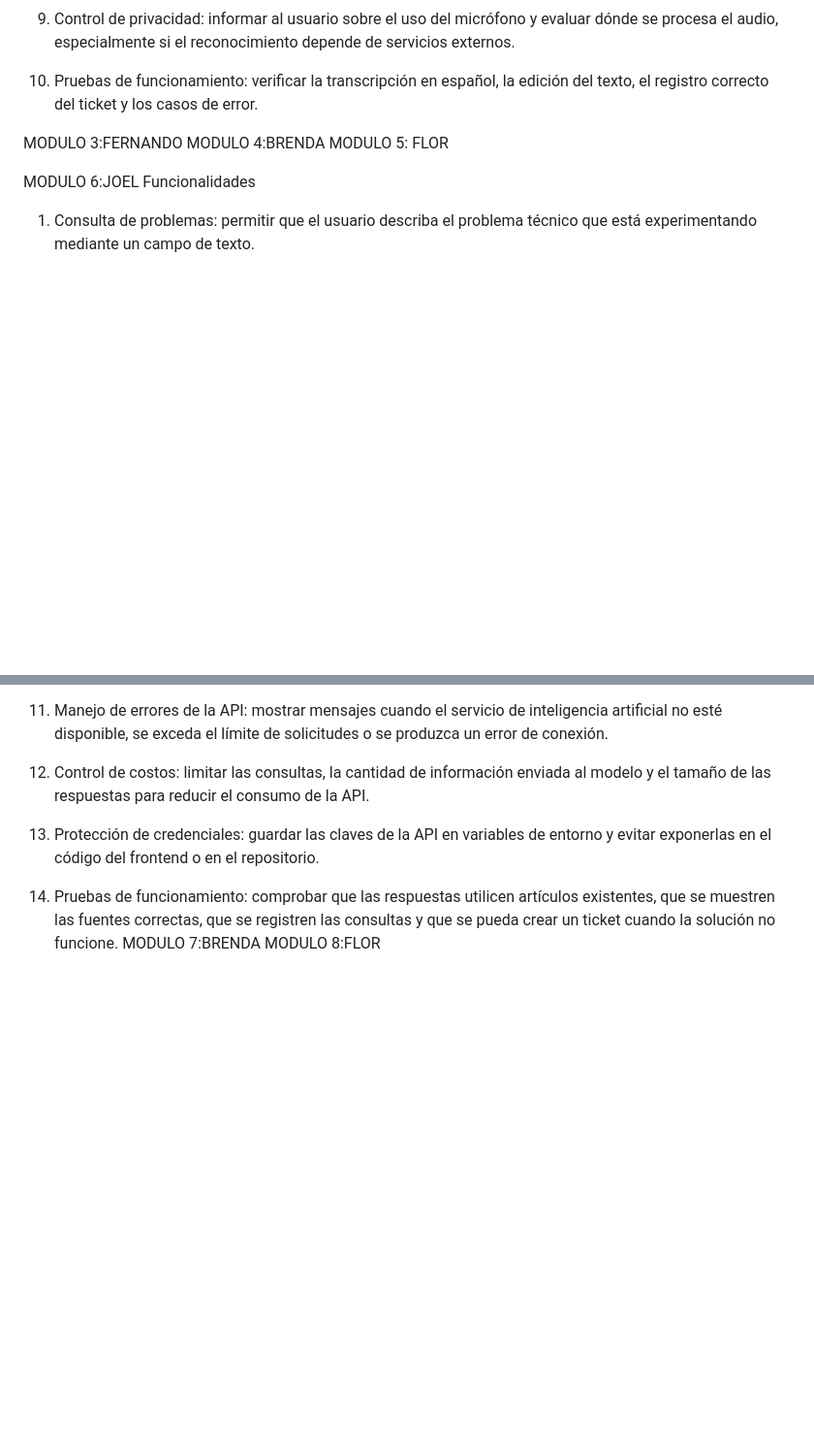
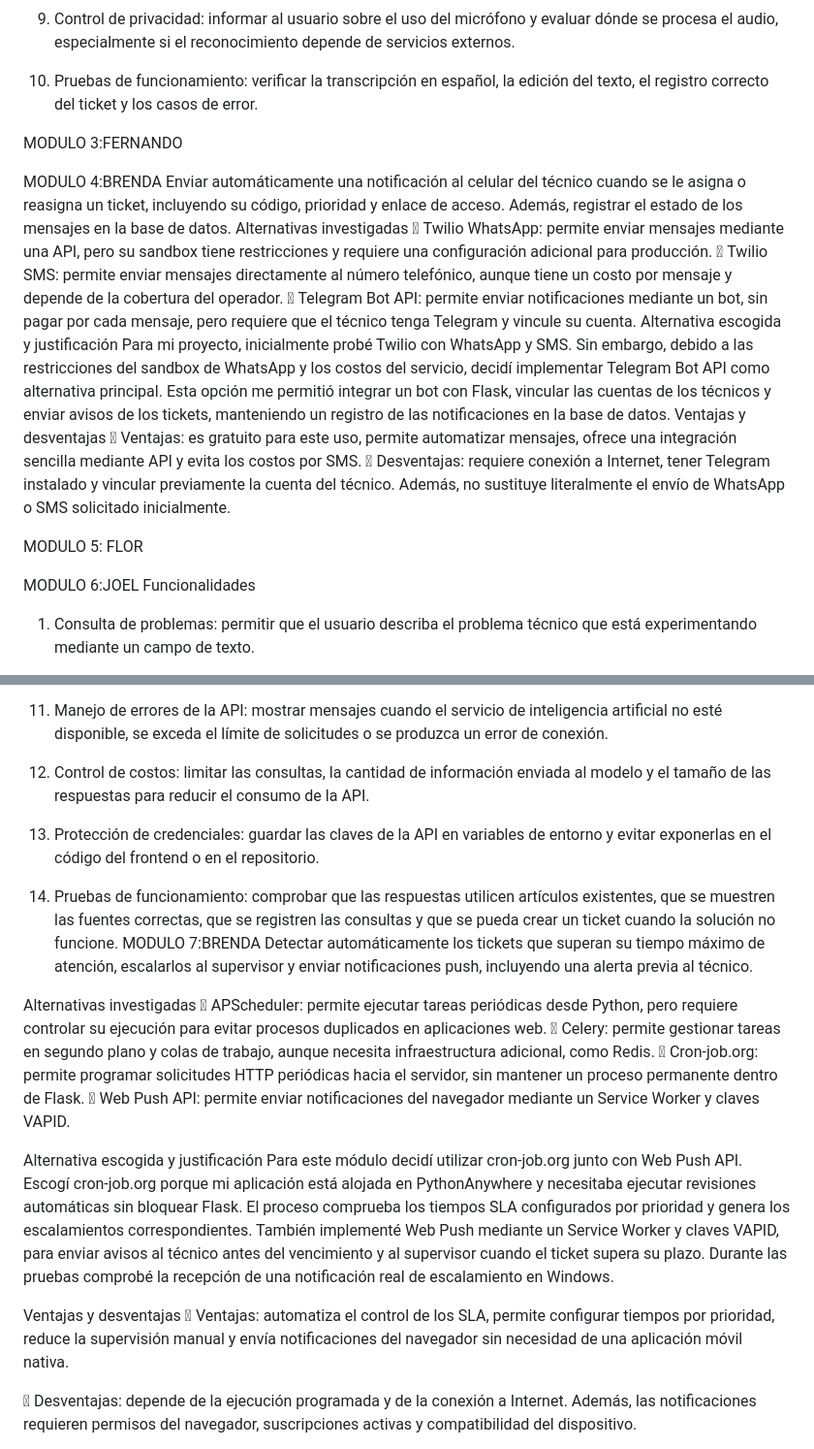
Before and after one commit to Brendilu/Sistema-de-Gesti-n-de-Tickets-de-Soporte-TI, a Markdown page: README.md, 2 parts joined by grey strips. Shown at 97% size. Rendered like a GitHub page; blank space fills up the shorter version.

Commit message:
Update README with ticket notification and SLA details
Added details about ticket notification system and SLA management.

```diff
--- a/README.md
+++ b/README.md
@@ -113,7 +113,21 @@ Funcionalidades
 
 
 MODULO 3:FERNANDO
+
 MODULO 4:BRENDA
+Enviar automáticamente una notificación al celular del técnico cuando se le asigna o reasigna un ticket, incluyendo su código, prioridad y enlace de acceso. Además, registrar el estado de los mensajes en la base de datos.
+Alternativas investigadas
+	Twilio WhatsApp: permite enviar mensajes mediante una API, pero su sandbox tiene restricciones y requiere una configuración adicional para producción.
+	Twilio SMS: permite enviar mensajes directamente al número telefónico, aunque tiene un costo por mensaje y depende de la cobertura del operador.
+	Telegram Bot API: permite enviar notificaciones mediante un bot, sin pagar por cada mensaje, pero requiere que el técnico tenga Telegram y vincule su cuenta.
+Alternativa escogida y justificación
+Para mi proyecto, inicialmente probé Twilio con WhatsApp y SMS. Sin embargo, debido a las restricciones del sandbox de WhatsApp y los costos del servicio, decidí implementar Telegram Bot API como alternativa principal.
+Esta opción me permitió integrar un bot con Flask, vincular las cuentas de los técnicos y enviar avisos de los tickets, manteniendo un registro de las notificaciones en la base de datos.
+Ventajas y desventajas
+	Ventajas: es gratuito para este uso, permite automatizar mensajes, ofrece una integración sencilla mediante API y evita los costos por SMS.
+	Desventajas: requiere conexión a Internet, tener Telegram instalado y vincular previamente la cuenta del técnico. Además, no sustituye literalmente el envío de WhatsApp o SMS solicitado inicialmente.
+
+
 MODULO 5: FLOR
 
 MODULO 6:JOEL
@@ -146,4 +160,23 @@ Funcionalidades
 
 14. Pruebas de funcionamiento: comprobar que las respuestas utilicen artículos existentes, que se muestren las fuentes correctas, que se registren las consultas y que se pueda crear un ticket cuando la solución no funcione.
 MODULO 7:BRENDA
+Detectar automáticamente los tickets que superan su tiempo máximo de atención, escalarlos al supervisor y enviar notificaciones push, incluyendo una alerta previa al técnico.
+
+Alternativas investigadas
+	APScheduler: permite ejecutar tareas periódicas desde Python, pero requiere controlar su ejecución para evitar procesos duplicados en aplicaciones web.
+	Celery: permite gestionar tareas en segundo plano y colas de trabajo, aunque necesita infraestructura adicional, como Redis.
+	Cron-job.org: permite programar solicitudes HTTP periódicas hacia el servidor, sin mantener un proceso permanente dentro de Flask.
+	Web Push API: permite enviar notificaciones del navegador mediante un Service Worker y claves VAPID.
+
+Alternativa escogida y justificación
+Para este módulo decidí utilizar cron-job.org junto con Web Push API.
+Escogí cron-job.org porque mi aplicación está alojada en PythonAnywhere y necesitaba ejecutar revisiones automáticas sin bloquear Flask. El proceso comprueba los tiempos SLA configurados por prioridad y genera los escalamientos correspondientes.
+También implementé Web Push mediante un Service Worker y claves VAPID, para enviar avisos al técnico antes del vencimiento y al supervisor cuando el ticket supera su plazo. Durante las pruebas comprobé la recepción de una notificación real de escalamiento en Windows.
+
+Ventajas y desventajas
+	Ventajas: automatiza el control de los SLA, permite configurar tiempos por prioridad, reduce la supervisión manual y envía notificaciones del navegador sin necesidad de una aplicación móvil nativa.
+
+	Desventajas: depende de la ejecución programada y de la conexión a Internet. Además, las notificaciones requieren permisos del navegador, suscripciones activas y compatibilidad del dispositivo.
+
+
 MODULO 8:FLOR
```
